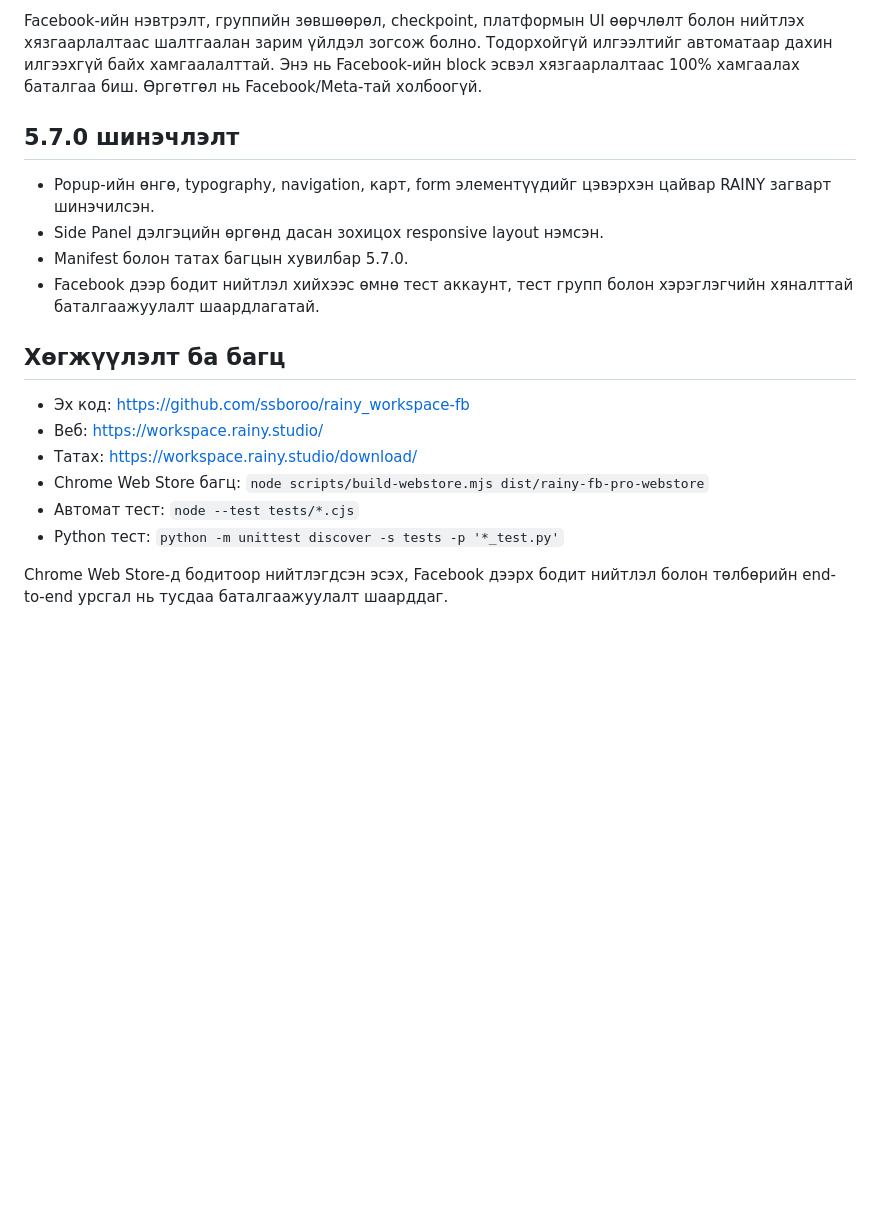
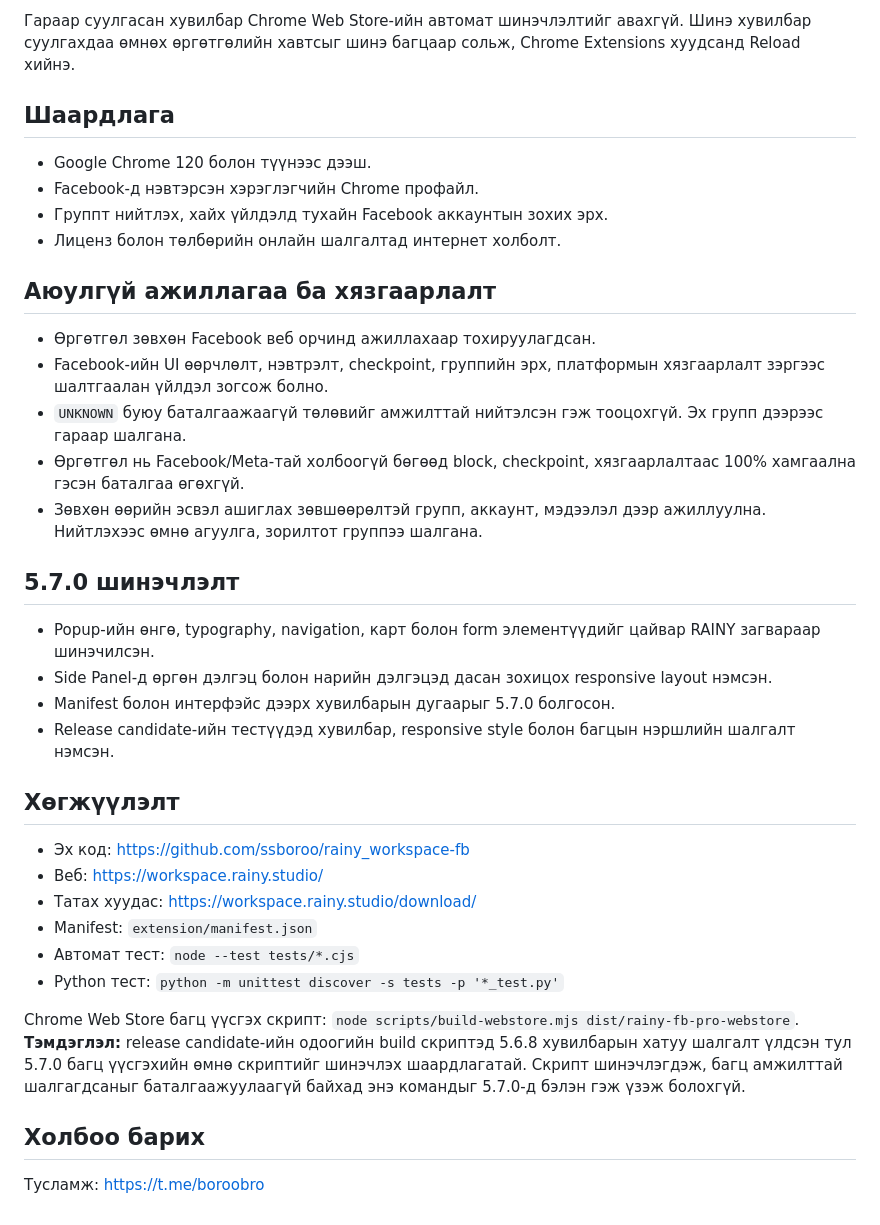
Before and after one commit to ssboroo/rainy_workspace-fb, a Markdown page: README-MN.md, the part around one of its changes. GitHub-like rendering; blank space fills up the shorter version.

```diff
--- a/README-MN.md
+++ b/README-MN.md
@@ -40,20 +56,39 @@
 
-Facebook-ийн нэвтрэлт, группийн зөвшөөрөл, checkpoint, платформын UI өөрчлөлт болон нийтлэх хязгаарлалтаас шалтгаалан зарим үйлдэл зогсож болно. Тодорхойгүй илгээлтийг автоматаар дахин илгээхгүй байх хамгаалалттай. Энэ нь Facebook-ийн block эсвэл хязгаарлалтаас 100% хамгаалах баталгаа биш. Өргөтгөл нь Facebook/Meta-тай холбоогүй.
+Гараар суулгасан хувилбар Chrome Web Store-ийн автомат шинэчлэлтийг авахгүй. Шинэ хувилбар суулгахдаа өмнөх өргөтгөлийн хавтсыг шинэ багцаар сольж, Chrome Extensions хуудсанд Reload хийнэ.
+
+## Шаардлага
+
+- Google Chrome 120 болон түүнээс дээш.
+- Facebook-д нэвтэрсэн хэрэглэгчийн Chrome профайл.
+- Группт нийтлэх, хайх үйлдэлд тухайн Facebook аккаунтын зохих эрх.
+- Лиценз болон төлбөрийн онлайн шалгалтад интернет холболт.
+
+## Аюулгүй ажиллагаа ба хязгаарлалт
+
+- Өргөтгөл зөвхөн Facebook веб орчинд ажиллахаар тохируулагдсан.
+- Facebook-ийн UI өөрчлөлт, нэвтрэлт, checkpoint, группийн эрх, платформын хязгаарлалт зэргээс шалтгаалан үйлдэл зогсож болно.
+- `UNKNOWN` буюу баталгаажаагүй төлөвийг амжилттай нийтэлсэн гэж тооцохгүй. Эх групп дээрээс гараар шалгана.
+- Өргөтгөл нь Facebook/Meta-тай холбоогүй бөгөөд block, checkpoint, хязгаарлалтаас 100% хамгаална гэсэн баталгаа өгөхгүй.
+- Зөвхөн өөрийн эсвэл ашиглах зөвшөөрөлтэй групп, аккаунт, мэдээлэл дээр ажиллуулна. Нийтлэхээс өмнө агуулга, зорилтот группээ шалгана.
 
 ## 5.7.0 шинэчлэлт
 
-- Popup-ийн өнгө, typography, navigation, карт, form элементүүдийг цэвэрхэн цайвар RAINY загварт шинэчилсэн.
-- Side Panel дэлгэцийн өргөнд дасан зохицох responsive layout нэмсэн.
-- Manifest болон татах багцын хувилбар 5.7.0.
-- Facebook дээр бодит нийтлэл хийхээс өмнө тест аккаунт, тест групп болон хэрэглэгчийн хяналттай баталгаажуулалт шаардлагатай.
+- Popup-ийн өнгө, typography, navigation, карт болон form элементүүдийг цайвар RAINY загвараар шинэчилсэн.
+- Side Panel-д өргөн дэлгэц болон нарийн дэлгэцэд дасан зохицох responsive layout нэмсэн.
+- Manifest болон интерфэйс дээрх хувилбарын дугаарыг 5.7.0 болгосон.
+- Release candidate-ийн тестүүдэд хувилбар, responsive style болон багцын нэршлийн шалгалт нэмсэн.
 
-## Хөгжүүлэлт ба багц
+## Хөгжүүлэлт
 
 - Эх код: https://github.com/ssboroo/rainy_workspace-fb
 - Веб: https://workspace.rainy.studio/
-- Татах: https://workspace.rainy.studio/download/
-- Chrome Web Store багц: `node scripts/build-webstore.mjs dist/rainy-fb-pro-webstore`
+- Татах хуудас: https://workspace.rainy.studio/download/
+- Manifest: `extension/manifest.json`
 - Автомат тест: `node --test tests/*.cjs`
 - Python тест: `python -m unittest discover -s tests -p '*_test.py'`
 
-Chrome Web Store-д бодитоор нийтлэгдсэн эсэх, Facebook дээрх бодит нийтлэл болон төлбөрийн end-to-end урсгал нь тусдаа баталгаажуулалт шаарддаг.
+Chrome Web Store багц үүсгэх скрипт: `node scripts/build-webstore.mjs dist/rainy-fb-pro-webstore`. **Тэмдэглэл:** release candidate-ийн одоогийн build скриптэд 5.6.8 хувилбарын хатуу шалгалт үлдсэн тул 5.7.0 багц үүсгэхийн өмнө скриптийг шинэчлэх шаардлагатай. Скрипт шинэчлэгдэж, багц амжилттай шалгагдсаныг баталгаажуулаагүй байхад энэ командыг 5.7.0-д бэлэн гэж үзэж болохгүй.
+
+## Холбоо барих
+
+Тусламж: https://t.me/boroobro
```
Also changed, not shown: other parts of README-MN.md (+40 -24 lines).
